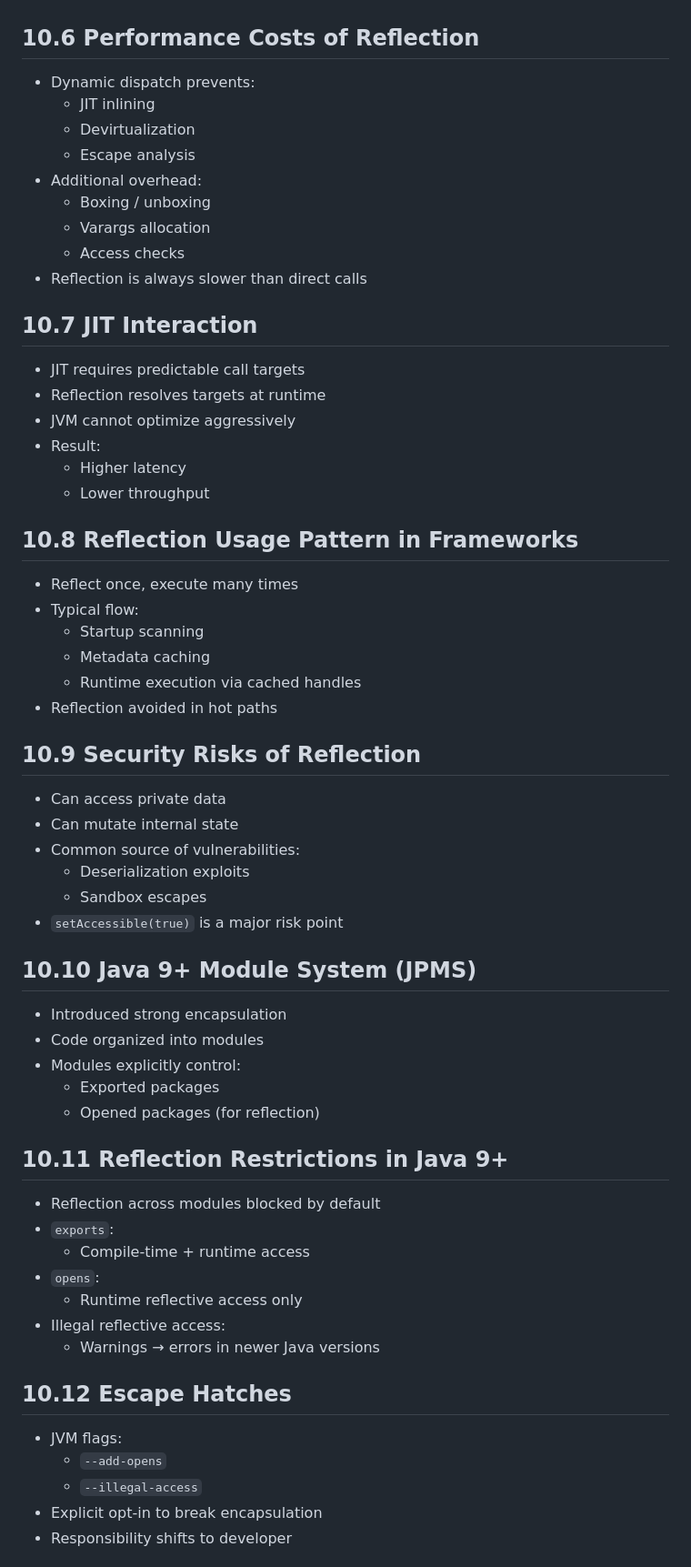
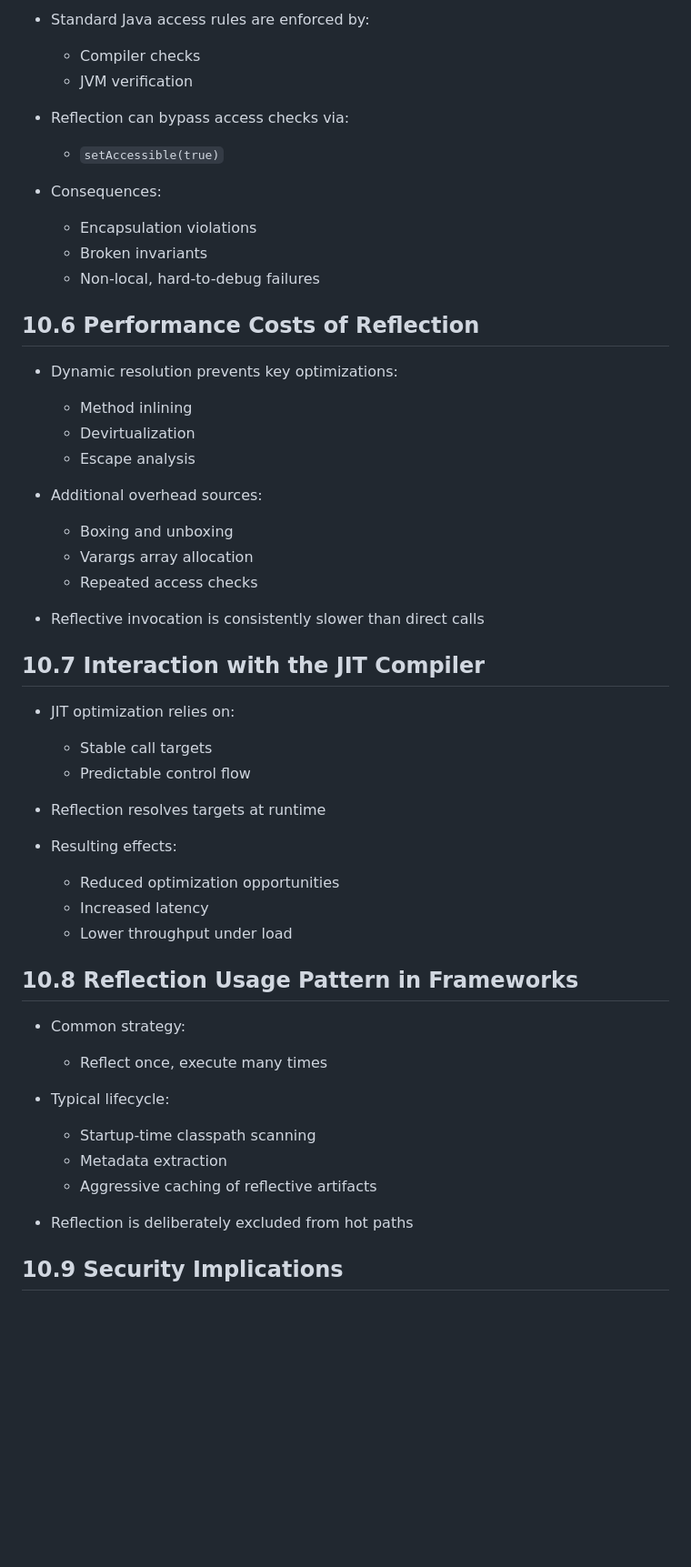
Before and after one commit to unikdahal/my-personal-notes, a Markdown page: 02-Languages/Java/10_java_reflection_internals.md, the part around one of its changes. Shown at 91% size. Drawn GitHub-style; blank space fills up the shorter version.

```diff
--- a/02-Languages/Java/10_java_reflection_internals.md
+++ b/02-Languages/Java/10_java_reflection_internals.md
@@ -60,59 +74,54 @@ tags:
+* Standard Java access rules are enforced by:
+
+  * Compiler checks
+  * JVM verification
+* Reflection can bypass access checks via:
+
+  * `setAccessible(true)`
+* Consequences:
+
+  * Encapsulation violations
+  * Broken invariants
+  * Non-local, hard-to-debug failures
 
 ## 10.6 Performance Costs of Reflection
-- Dynamic dispatch prevents:
-  - JIT inlining
-  - Devirtualization
-  - Escape analysis
-- Additional overhead:
-  - Boxing / unboxing
-  - Varargs allocation
-  - Access checks
-- Reflection is always slower than direct calls
 
-## 10.7 JIT Interaction
-- JIT requires predictable call targets
-- Reflection resolves targets at runtime
-- JVM cannot optimize aggressively
-- Result:
-  - Higher latency
-  - Lower throughput
+* Dynamic resolution prevents key optimizations:
+
+  * Method inlining
+  * Devirtualization
+  * Escape analysis
+* Additional overhead sources:
+
+  * Boxing and unboxing
+  * Varargs array allocation
+  * Repeated access checks
+* Reflective invocation is consistently slower than direct calls
+
+## 10.7 Interaction with the JIT Compiler
+
+* JIT optimization relies on:
+
+  * Stable call targets
+  * Predictable control flow
+* Reflection resolves targets at runtime
+* Resulting effects:
+
+  * Reduced optimization opportunities
+  * Increased latency
+  * Lower throughput under load
 
 ## 10.8 Reflection Usage Pattern in Frameworks
-- Reflect once, execute many times
-- Typical flow:
-  - Startup scanning
-  - Metadata caching
-  - Runtime execution via cached handles
-- Reflection avoided in hot paths
 
-## 10.9 Security Risks of Reflection
-- Can access private data
-- Can mutate internal state
-- Common source of vulnerabilities:
-  - Deserialization exploits
-  - Sandbox escapes
-- `setAccessible(true)` is a major risk point
+* Common strategy:
 
-## 10.10 Java 9+ Module System (JPMS)
-- Introduced strong encapsulation
-- Code organized into modules
-- Modules explicitly control:
-  - Exported packages
-  - Opened packages (for reflection)
+  * Reflect once, execute many times
+* Typical lifecycle:
 
-## 10.11 Reflection Restrictions in Java 9+
-- Reflection across modules blocked by default
-- `exports`:
-  - Compile-time + runtime access
-- `opens`:
-  - Runtime reflective access only
-- Illegal reflective access:
-  - Warnings → errors in newer Java versions
+  * Startup-time classpath scanning
+  * Metadata extraction
+  * Aggressive caching of reflective artifacts
+* Reflection is deliberately excluded from hot paths
 
-## 10.12 Escape Hatches
-- JVM flags:
-  - `--add-opens`
-  - `--illegal-access`
-- Explicit opt-in to break encapsulation
-- Responsibility shifts to developer
+## 10.9 Security Implications
 
```
Also changed, not shown: other parts of 02-Languages/Java/10_java_reflection_internals.md (+135 -68 lines), 02-Languages/Java/09_java_generics_type_erasure.md (+136 -111 lines).
